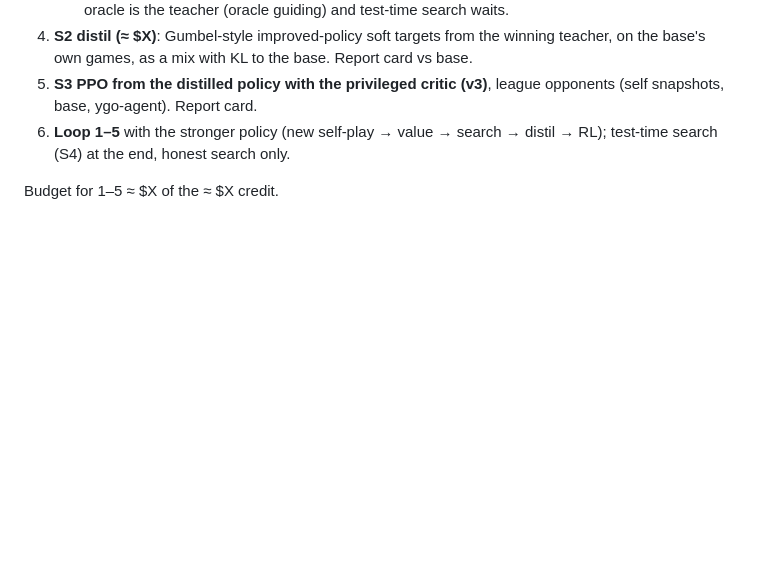
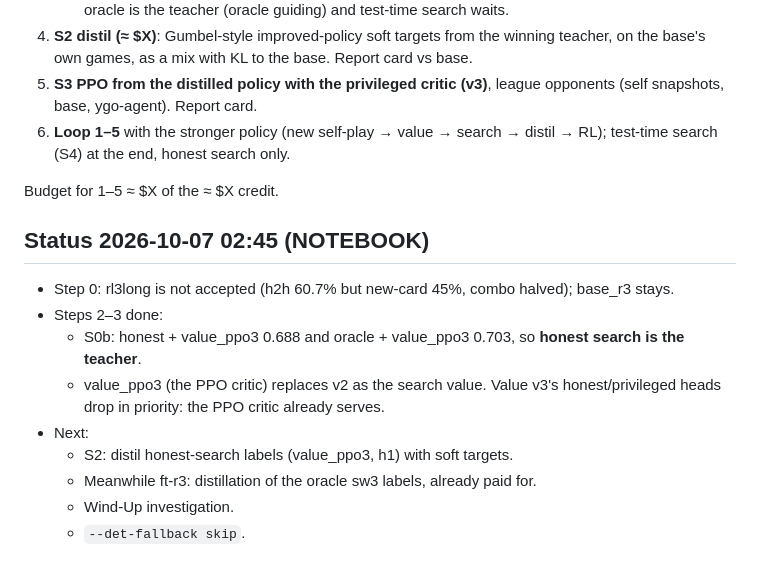
Before and after one commit to chronchi/decklight, a Markdown page: docs/search_plan.md, the part around the change. Drawn GitHub-style; blank space fills up the shorter version.

Commit message:
S0b: honest search 0.688 ~ oracle 0.703; value_ppo3 is the search value
Co-Authored-By: Claude Opus 5.5 (1M context) <noreply@anthropic.com>
Claude-Session: https://claude.ai/code/session_01HcDGq68iFpD4qKvMidNtWM

```diff
--- a/docs/search_plan.md
+++ b/docs/search_plan.md
@@ -102,3 +102,15 @@ advances … plan, and then you can take the decision here." Claude decides; thi
    end, honest search only.
 
 Budget for 1–5 ≈ $X of the ≈ $X credit.
+
+## Status 2026-10-07 02:45 (NOTEBOOK)
+- Step 0: rl3long is not accepted (h2h 60.7% but new-card 45%, combo halved); base_r3 stays.
+- Steps 2–3 done:
+  - S0b: honest + value_ppo3 0.688 and oracle + value_ppo3 0.703, so **honest search is the teacher**.
+  - value_ppo3 (the PPO critic) replaces v2 as the search value. Value v3's honest/privileged heads drop in
+    priority: the PPO critic already serves.
+- Next:
+  - S2: distil honest-search labels (value_ppo3, h1) with soft targets.
+  - Meanwhile ft-r3: distillation of the oracle sw3 labels, already paid for.
+  - Wind-Up investigation.
+  - `--det-fallback skip`.
```
